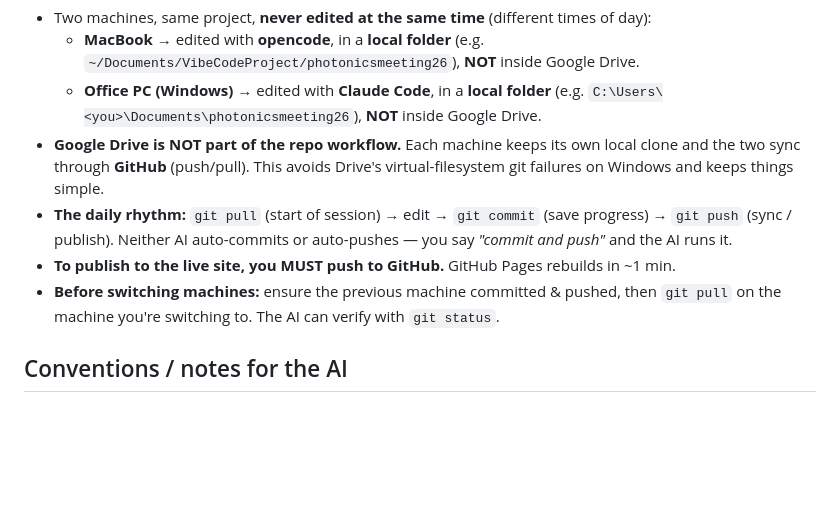
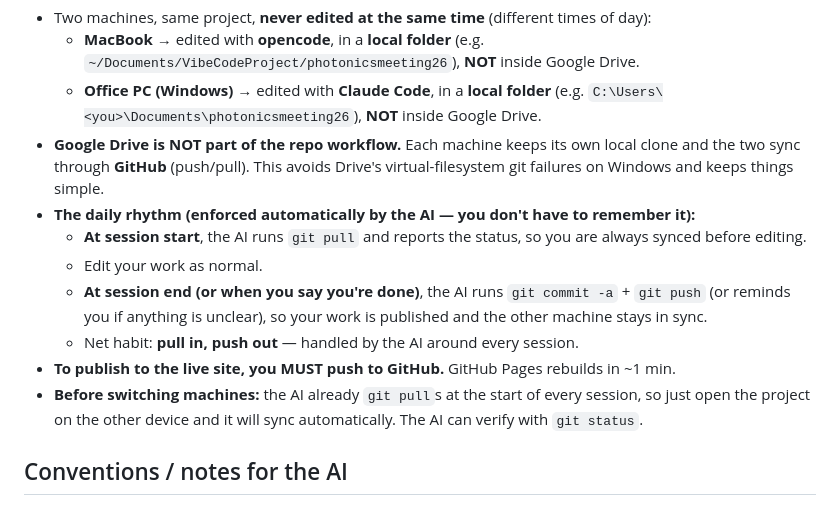
Before and after one commit to photonicsmeeting/photonicsmeeting2026, a Markdown page: AGENTS.md, the part around the change. Drawn GitHub-style; blank space fills up the shorter version.

Commit message:
Bake pull-at-start / push-at-end habit into brain files so the AI enforces it automatically

```diff
--- a/AGENTS.md
+++ b/AGENTS.md
@@ -43,13 +43,19 @@ celebration of the **International Day of Light**.
 - **Google Drive is NOT part of the repo workflow.** Each machine keeps its own local
   clone and the two sync through **GitHub** (push/pull). This avoids Drive's
   virtual-filesystem git failures on Windows and keeps things simple.
-- **The daily rhythm:** `git pull` (start of session) → edit → `git commit` (save
-  progress) → `git push` (sync / publish). Neither AI auto-commits or auto-pushes — you
-  say *"commit and push"* and the AI runs it.
+- **The daily rhythm (enforced automatically by the AI — you don't have to remember it):**
+  - **At session start**, the AI runs `git pull` and reports the status, so you are
+    always synced before editing.
+  - Edit your work as normal.
+  - **At session end (or when you say you're done)**, the AI runs `git commit -a` +
+    `git push` (or reminds you if anything is unclear), so your work is published and
+    the other machine stays in sync.
+  - Net habit: **pull in, push out** — handled by the AI around every session.
 - **To publish to the live site, you MUST push to GitHub.** GitHub Pages rebuilds in
   ~1 min.
-- **Before switching machines:** ensure the previous machine committed & pushed, then
-  `git pull` on the machine you're switching to. The AI can verify with `git status`.
+- **Before switching machines:** the AI already `git pull`s at the start of every
+  session, so just open the project on the other device and it will sync automatically.
+  The AI can verify with `git status`.
 
 ## Conventions / notes for the AI
 - Edit `index.html` directly. Keep CSS in the `<style>` block and JS in the
```
Also changed, not shown: CLAUDE.md (+11 -5 lines).
